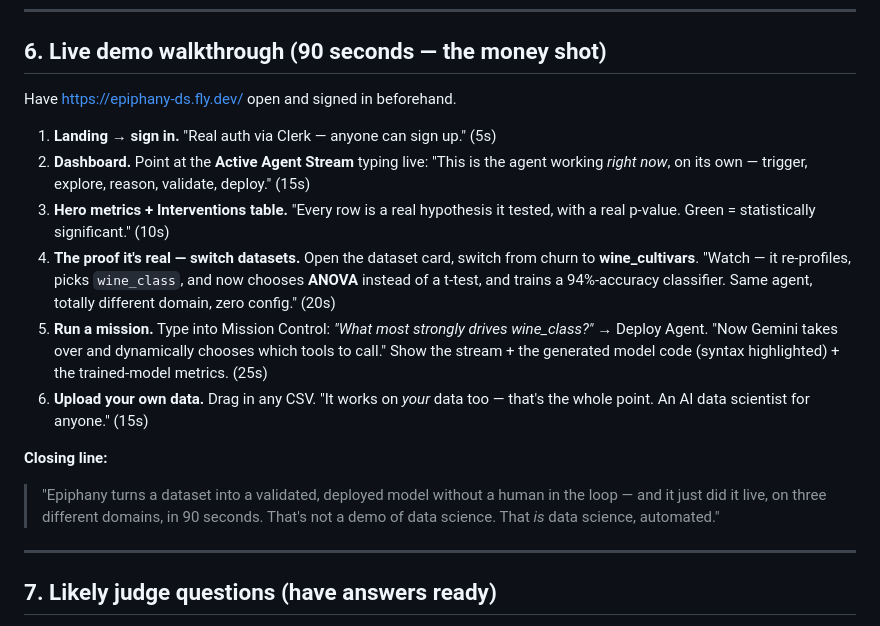
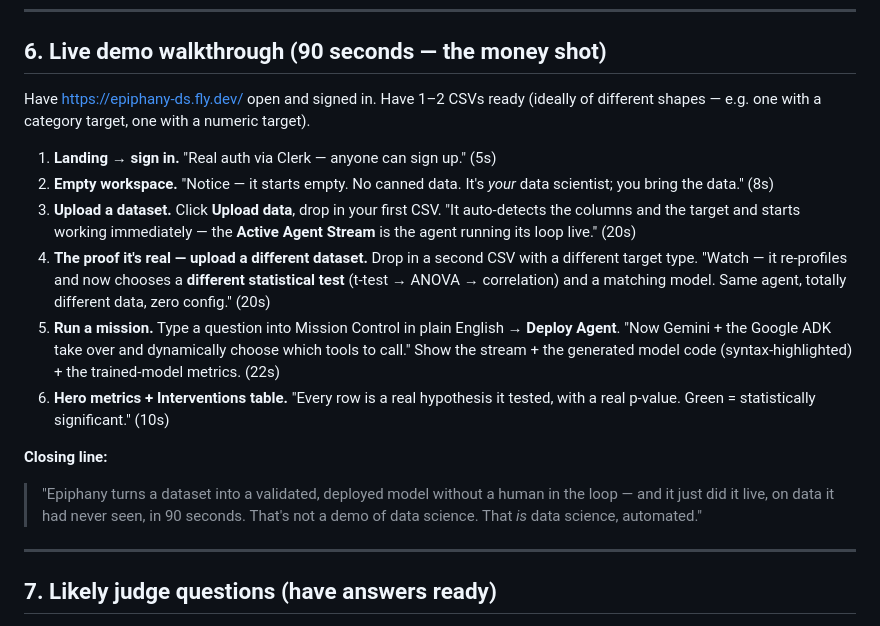
Before and after one commit to Om-singhaI/Epiphany, a Markdown page: docs/PITCH_SCRIPT.md, the part around the change. GitHub-like rendering.

```diff
--- a/docs/PITCH_SCRIPT.md
+++ b/docs/PITCH_SCRIPT.md
@@ -73,28 +73,29 @@ Say these out loud; they're what separates you from the pack:
 
 ## 6. Live demo walkthrough (90 seconds — the money shot)
 
-Have https://epiphany-ds.fly.dev/ open and signed in beforehand.
+Have https://epiphany-ds.fly.dev/ open and signed in. Have 1–2 CSVs ready (ideally
+of different shapes — e.g. one with a category target, one with a numeric target).
 
 1. **Landing → sign in.** "Real auth via Clerk — anyone can sign up." (5s)
-2. **Dashboard.** Point at the **Active Agent Stream** typing live:
-   "This is the agent working *right now*, on its own — trigger, explore, reason,
-   validate, deploy." (15s)
-3. **Hero metrics + Interventions table.** "Every row is a real hypothesis it
+2. **Empty workspace.** "Notice — it starts empty. No canned data. It's *your*
+   data scientist; you bring the data." (8s)
+3. **Upload a dataset.** Click **Upload data**, drop in your first CSV. "It
+   auto-detects the columns and the target and starts working immediately — the
+   **Active Agent Stream** is the agent running its loop live." (20s)
+4. **The proof it's real — upload a different dataset.** Drop in a second CSV
+   with a different target type. "Watch — it re-profiles and now chooses a
+   **different statistical test** (t-test → ANOVA → correlation) and a matching
+   model. Same agent, totally different data, zero config." (20s)
+5. **Run a mission.** Type a question into Mission Control in plain English →
+   **Deploy Agent**. "Now Gemini + the Google ADK take over and dynamically
+   choose which tools to call." Show the stream + the generated model code
+   (syntax-highlighted) + the trained-model metrics. (22s)
+6. **Hero metrics + Interventions table.** "Every row is a real hypothesis it
    tested, with a real p-value. Green = statistically significant." (10s)
-4. **The proof it's real — switch datasets.** Open the dataset card, switch from
-   churn to **wine_cultivars**. "Watch — it re-profiles, picks `wine_class`, and
-   now chooses **ANOVA** instead of a t-test, and trains a 94%-accuracy
-   classifier. Same agent, totally different domain, zero config." (20s)
-5. **Run a mission.** Type into Mission Control: *"What most strongly drives
-   wine_class?"* → Deploy Agent. "Now Gemini takes over and dynamically chooses
-   which tools to call." Show the stream + the generated model code (syntax
-   highlighted) + the trained-model metrics. (25s)
-6. **Upload your own data.** Drag in any CSV. "It works on *your* data too —
-   that's the whole point. An AI data scientist for anyone." (15s)
 
 **Closing line:**
 > "Epiphany turns a dataset into a validated, deployed model without a human in
-> the loop — and it just did it live, on three different domains, in 90 seconds.
+> the loop — and it just did it live, on data it had never seen, in 90 seconds.
 > That's not a demo of data science. That *is* data science, automated."
 
 ---
```
Also changed, not shown: README.md (+15 -15 lines), docs/images/dashboard.png, 12 other files.
